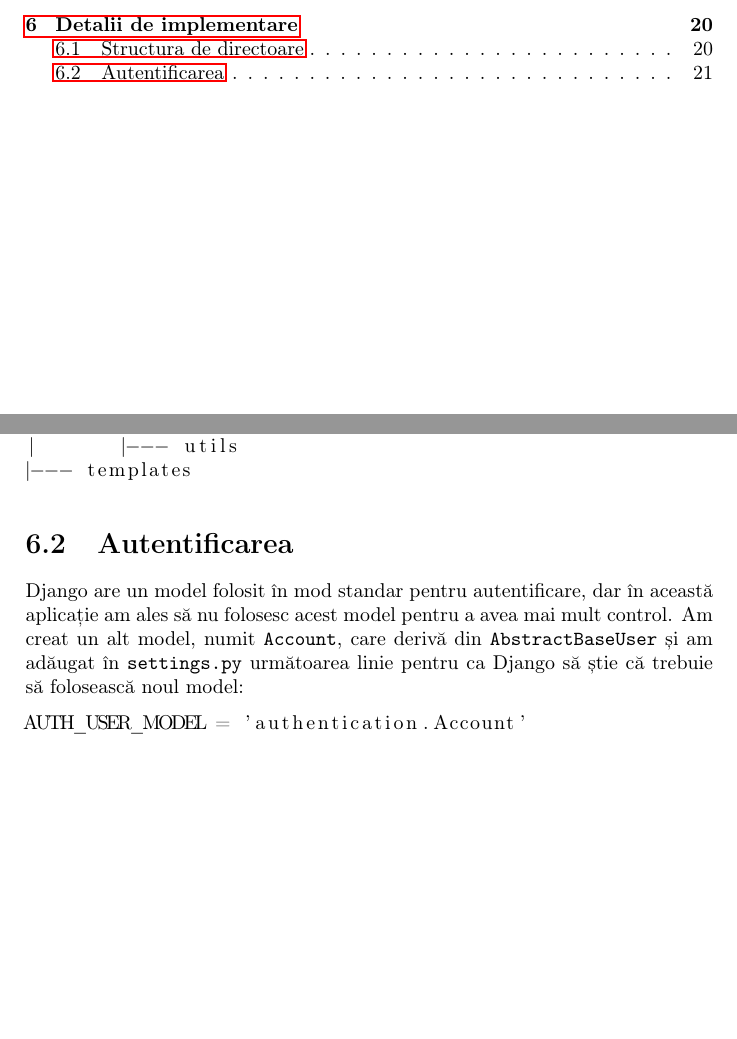
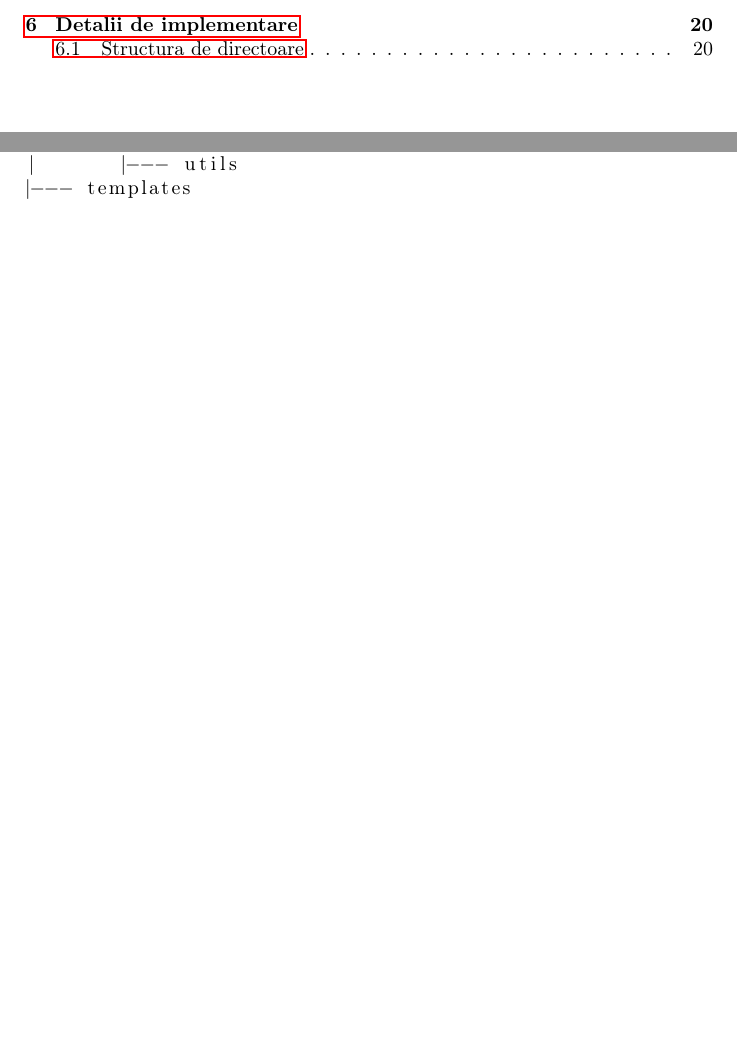
Before and after one commit to elizai/thesis, a LaTeX thesis (main.tex, which reads chap6.tex): two parts of pages 2 and 22 of 22, joined at a grey line, cut so that both start at the same text, the shorter picture padded with empty space. The pictures show the PDF file main.pdf that the author committed with the source.

Commit message:
Proof reading

```diff
--- a/chap6.tex
+++ b/chap6.tex
@@ -66,17 +66,3 @@ folosite de AngularJS.
 |       |--- utils
 |--- templates
 \end{lstlisting}
-
-
-\section{Autentificarea}
-
-Django are un model folosit în mod standar pentru autentificare,
-dar în această aplicație am ales să nu folosesc acest model pentru
-a avea mai mult control.
-Am creat un alt model, numit \texttt{Account}, care derivă din
-\texttt{AbstractBaseUser} și am adăugat în \texttt{settings.py}
-următoarea linie pentru ca Django să știe că trebuie să folosească
-noul model:
-\begin{lstlisting}[language=python]
-AUTH_USER_MODEL = 'authentication.Account'
-\end{lstlisting}
```
Also changed, not shown: chap2.tex (+1 -1 lines), main.pdf.
